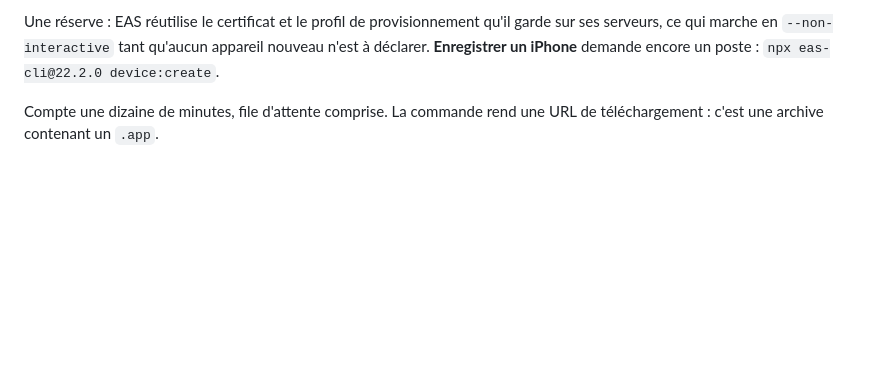
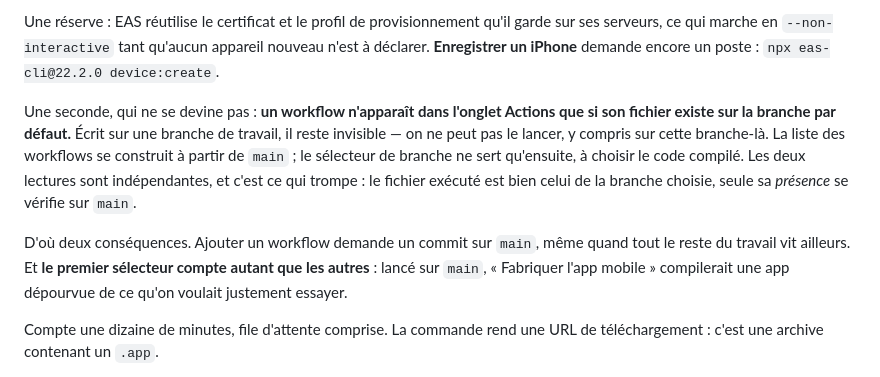
Before and after one commit to Herotik/BenchOfLegend, a Markdown page: mobile/APERCU-IOS.md, the part around the change. Drawn GitHub-style; blank space fills up the shorter version.

Commit message:
Consigner pourquoi un workflow reste invisible
Le fichier de fabrication était sur la branche de travail, et l'onglet
Actions ne le montrait pas. GitHub construit cette liste à partir de la
branche par défaut ; le sélecteur de branche ne sert qu'ensuite, à
choisir le code compilé. Les deux lectures sont indépendantes, et c'est
ce qui trompe : le fichier *exécuté* est bien celui de la branche
choisie, seule sa présence se vérifie sur `main`.

Le corollaire vaut d'être écrit aussi : lancée sur `main`, la
fabrication produirait une app sans rien de ce qu'on cherchait à
essayer.

Co-Authored-By: Claude Opus 5 <noreply@anthropic.com>
Claude-Session: https://claude.ai/code/session_01NWeSsvViQDVGJHt91FTbcJ

```diff
--- a/mobile/APERCU-IOS.md
+++ b/mobile/APERCU-IOS.md
@@ -43,6 +43,19 @@ Une réserve : EAS réutilise le certificat et le profil de provisionnement qu'i
 garde sur ses serveurs, ce qui marche en `--non-interactive` tant qu'aucun
 appareil nouveau n'est à déclarer. **Enregistrer un iPhone** demande encore un
 poste : `npx eas-cli@22.2.0 device:create`.
+
+Une seconde, qui ne se devine pas : **un workflow n'apparaît dans l'onglet
+Actions que si son fichier existe sur la branche par défaut.** Écrit sur une
+branche de travail, il reste invisible — on ne peut pas le lancer, y compris
+sur cette branche-là. La liste des workflows se construit à partir de `main` ;
+le sélecteur de branche ne sert qu'ensuite, à choisir le code compilé. Les deux
+lectures sont indépendantes, et c'est ce qui trompe : le fichier exécuté est
+bien celui de la branche choisie, seule sa *présence* se vérifie sur `main`.
+
+D'où deux conséquences. Ajouter un workflow demande un commit sur `main`, même
+quand tout le reste du travail vit ailleurs. Et **le premier sélecteur compte
+autant que les autres** : lancé sur `main`, « Fabriquer l'app mobile »
+compilerait une app dépourvue de ce qu'on voulait justement essayer.
 
 Compte une dizaine de minutes, file d'attente comprise. La commande rend une
 URL de téléchargement : c'est une archive contenant un `.app`.
```
